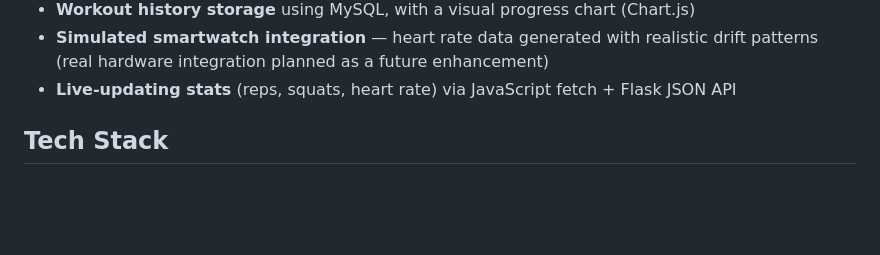
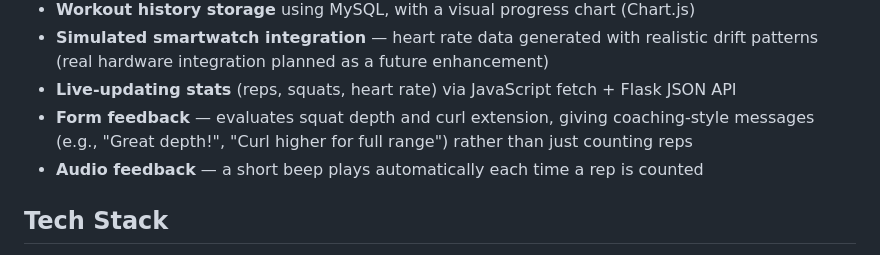
Before and after one commit to PraveenkumarTeli/smartfit-AI, a Markdown page: README.md, the part around the change. Drawn GitHub-style; blank space fills up the shorter version.

Commit message:
Update README to mention form feedback and audio feedback features

```diff
--- a/README.md
+++ b/README.md
@@ -20,6 +20,10 @@ through a web interface — with secure multi-user support.
 - **Simulated smartwatch integration** — heart rate data generated with realistic
   drift patterns (real hardware integration planned as a future enhancement)
 - **Live-updating stats** (reps, squats, heart rate) via JavaScript fetch + Flask JSON API
+- **Form feedback** — evaluates squat depth and curl extension, giving coaching-style
+  messages (e.g., "Great depth!", "Curl higher for full range") rather than just counting reps
+- **Audio feedback** — a short beep plays automatically each time a rep is counted
+
 
 ## Tech Stack
 
```
